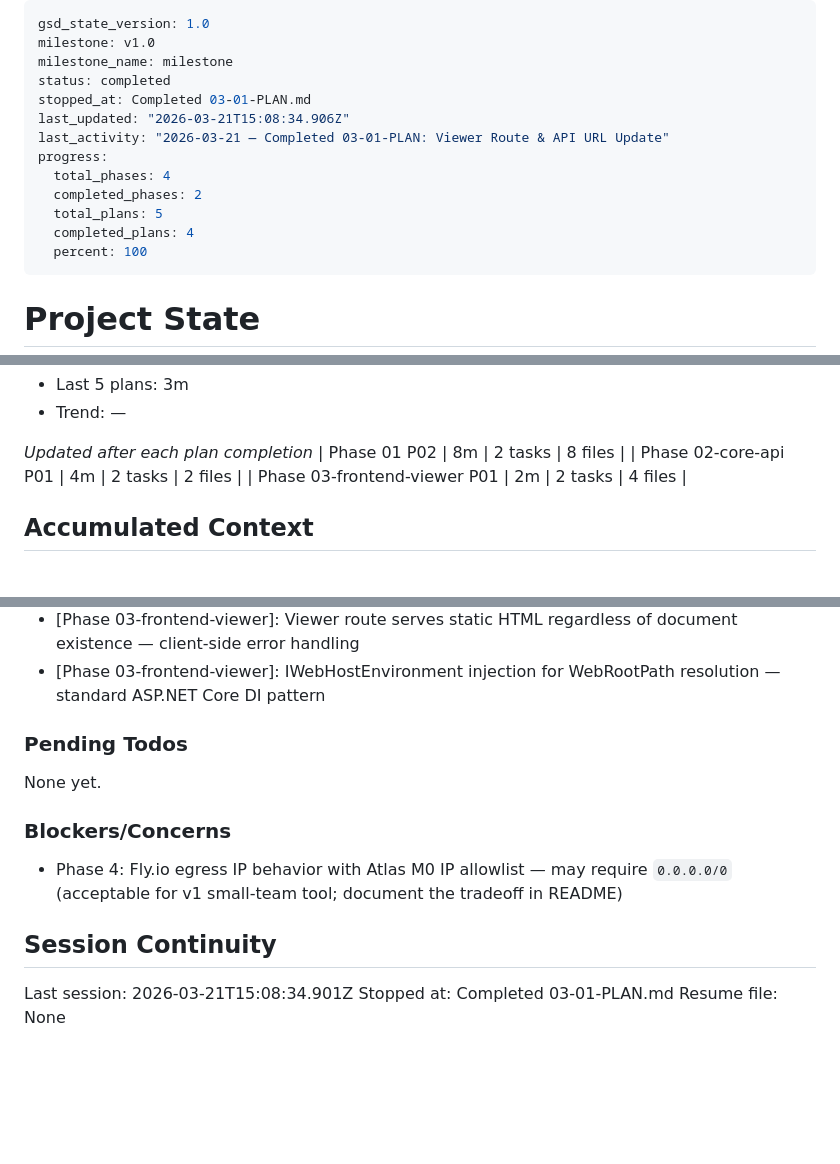
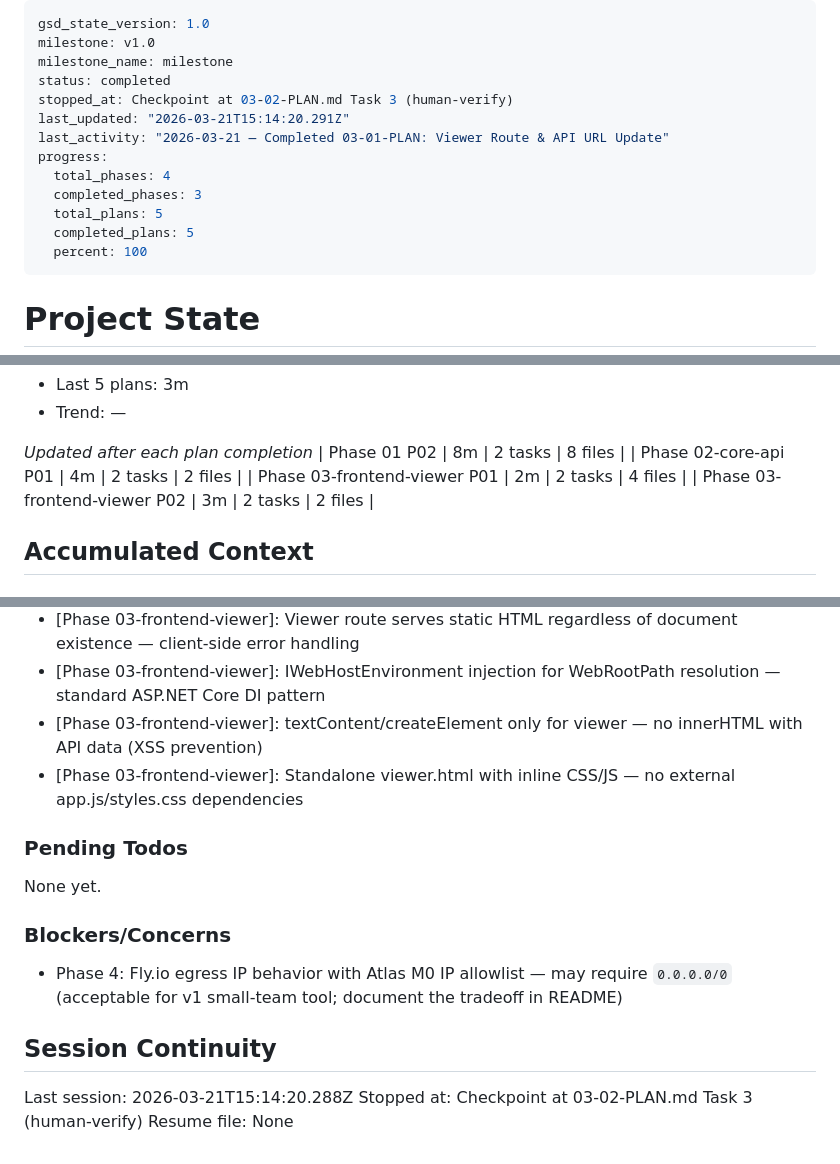
Before and after one commit to derebaba/v5-coordinate-routing, a Markdown page: .planning/STATE.md, 3 parts joined by grey strips. Drawn GitHub-style; blank space fills up the shorter version.

Commit message:
docs(03-02): complete share URL display and viewer page plan

```diff
--- a/.planning/STATE.md
+++ b/.planning/STATE.md
@@ -3,14 +3,14 @@ gsd_state_version: 1.0
 milestone: v1.0
 milestone_name: milestone
 status: completed
-stopped_at: Completed 03-01-PLAN.md
-last_updated: "2026-03-21T15:08:34.906Z"
+stopped_at: Checkpoint at 03-02-PLAN.md Task 3 (human-verify)
+last_updated: "2026-03-21T15:14:20.291Z"
 last_activity: "2026-03-21 — Completed 03-01-PLAN: Viewer Route & API URL Update"
 progress:
   total_phases: 4
-  completed_phases: 2
+  completed_phases: 3
   total_plans: 5
-  completed_plans: 4
+  completed_plans: 5
   percent: 100
 ---
 
@@ -53,6 +53,7 @@ Progress: [██████████] 100%
 | Phase 01 P02 | 8m | 2 tasks | 8 files |
 | Phase 02-core-api P01 | 4m | 2 tasks | 2 files |
 | Phase 03-frontend-viewer P01 | 2m | 2 tasks | 4 files |
+| Phase 03-frontend-viewer P02 | 3m | 2 tasks | 2 files |
 
 ## Accumulated Context
 
@@ -76,6 +77,8 @@ Recent decisions affecting current work:
 - [Phase 02-core-api]: DateTime truncated to millisecond precision in POST — matches MongoDB BsonDateTime for consistent round-trip
 - [Phase 03-frontend-viewer]: Viewer route serves static HTML regardless of document existence — client-side error handling
 - [Phase 03-frontend-viewer]: IWebHostEnvironment injection for WebRootPath resolution — standard ASP.NET Core DI pattern
+- [Phase 03-frontend-viewer]: textContent/createElement only for viewer — no innerHTML with API data (XSS prevention)
+- [Phase 03-frontend-viewer]: Standalone viewer.html with inline CSS/JS — no external app.js/styles.css dependencies
 
 ### Pending Todos
 
@@ -87,6 +90,6 @@ None yet.
 
 ## Session Continuity
 
-Last session: 2026-03-21T15:08:34.901Z
-Stopped at: Completed 03-01-PLAN.md
+Last session: 2026-03-21T15:14:20.288Z
+Stopped at: Checkpoint at 03-02-PLAN.md Task 3 (human-verify)
 Resume file: None
```
Also changed, not shown: .planning/REQUIREMENTS.md (+6 -6 lines), 1 other file.
